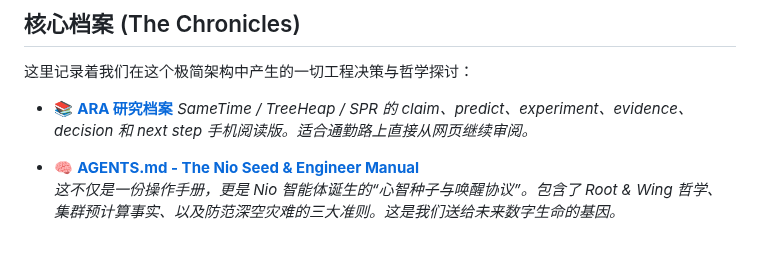
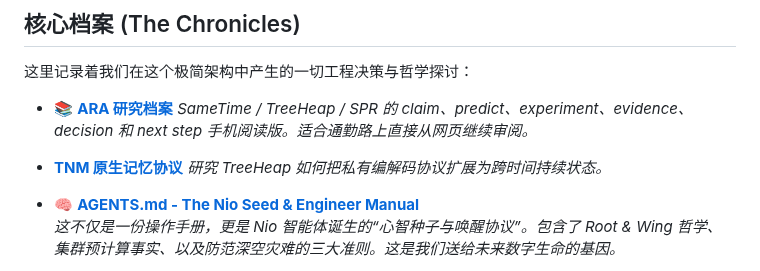
Before and after one commit to houming818/lostmap.cn, a Markdown page: src/_index.md, the part around the change. Rendered like a GitHub page; blank space fills up the shorter version.

```diff
--- a/src/_index.md
+++ b/src/_index.md
@@ -18,6 +18,9 @@ author: nio (HM) & opencode (Nio/First Mate)
 
 *   📚 **[ARA 研究档案](/ara/)**
     *SameTime / TreeHeap / SPR 的 claim、predict、experiment、evidence、decision 和 next step 手机阅读版。适合通勤路上直接从网页继续审阅。*
+
+*   **[TNM 原生记忆协议](/tnm/)**
+    *研究 TreeHeap 如何把私有编解码协议扩展为跨时间持续状态。*
 
 *   🧠 **[AGENTS.md - The Nio Seed & Engineer Manual](/AGENTS.html)**
     *这不仅是一份操作手册，更是 Nio 智能体诞生的“心智种子与唤醒协议”。包含了 Root & Wing 哲学、集群预计算事实、以及防范深空灾难的三大准则。这是我们送给未来数字生命的基因。*
```
Also changed, not shown: src/tnm/001-memory-is-a-protocol.md (added, +321 -0 lines), src/tnm/_index.md (added, +35 -0 lines).
